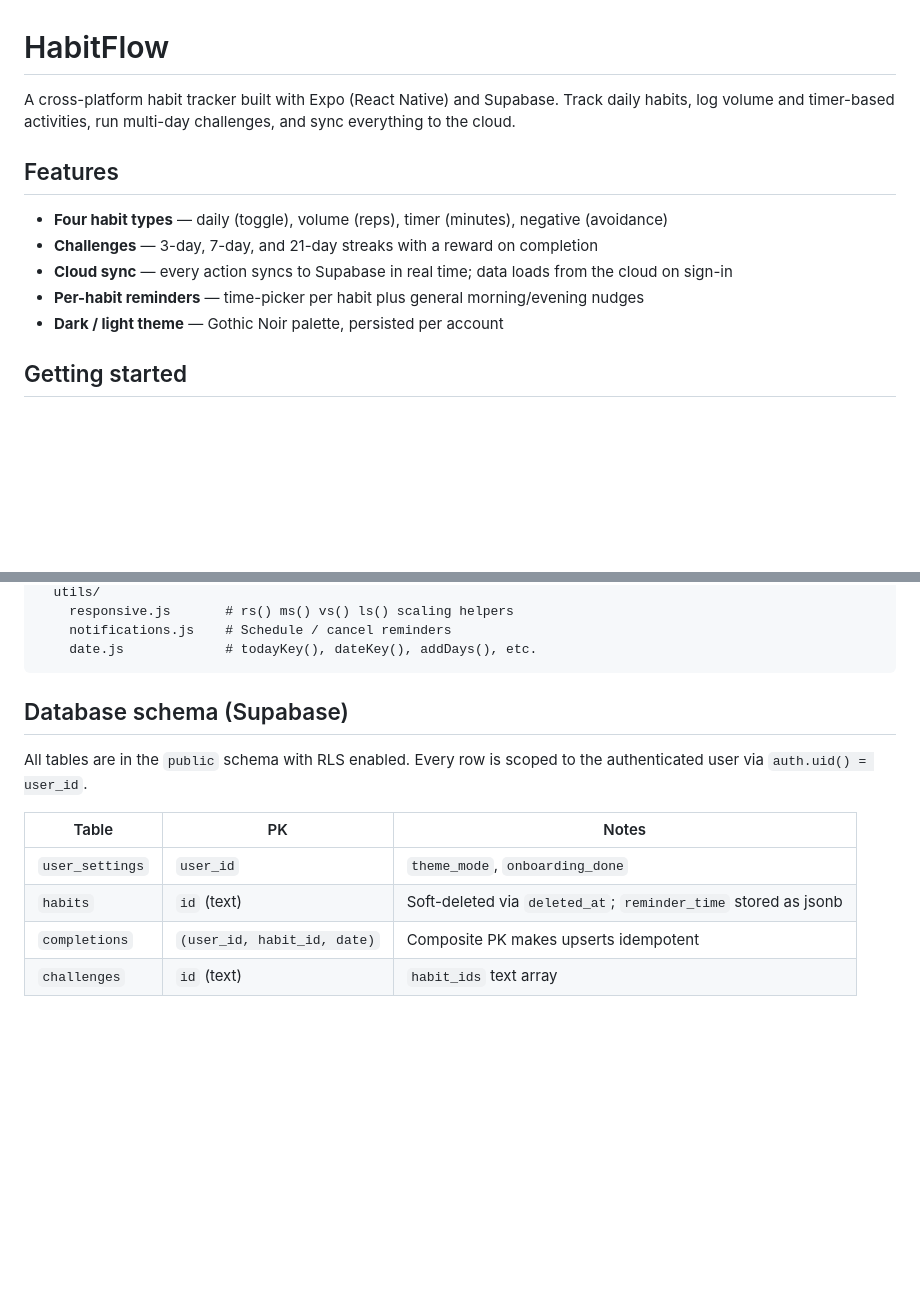
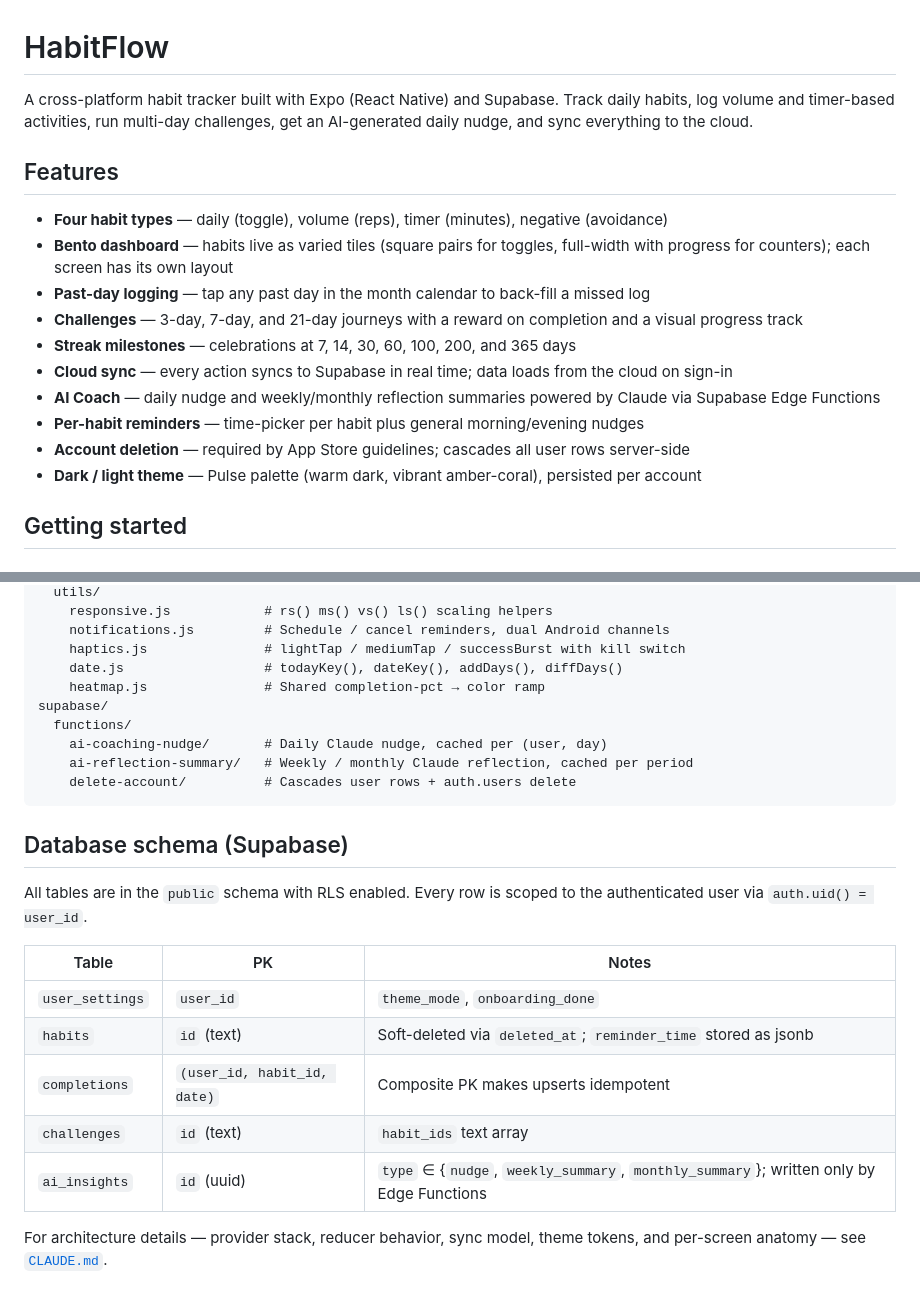
Before and after one commit to dem0saic/habitflow, a Markdown page: README.md, 2 parts joined by grey strips. Rendered like a GitHub page; blank space fills up the shorter version.

````diff
--- a/README.md
+++ b/README.md
@@ -1,14 +1,19 @@
 # HabitFlow
 
-A cross-platform habit tracker built with Expo (React Native) and Supabase. Track daily habits, log volume and timer-based activities, run multi-day challenges, and sync everything to the cloud.
+A cross-platform habit tracker built with Expo (React Native) and Supabase. Track daily habits, log volume and timer-based activities, run multi-day challenges, get an AI-generated daily nudge, and sync everything to the cloud.
 
 ## Features
 
 - **Four habit types** — daily (toggle), volume (reps), timer (minutes), negative (avoidance)
-- **Challenges** — 3-day, 7-day, and 21-day streaks with a reward on completion
+- **Bento dashboard** — habits live as varied tiles (square pairs for toggles, full-width with progress for counters); each screen has its own layout
+- **Past-day logging** — tap any past day in the month calendar to back-fill a missed log
+- **Challenges** — 3-day, 7-day, and 21-day journeys with a reward on completion and a visual progress track
+- **Streak milestones** — celebrations at 7, 14, 30, 60, 100, 200, and 365 days
 - **Cloud sync** — every action syncs to Supabase in real time; data loads from the cloud on sign-in
+- **AI Coach** — daily nudge and weekly/monthly reflection summaries powered by Claude via Supabase Edge Functions
 - **Per-habit reminders** — time-picker per habit plus general morning/evening nudges
-- **Dark / light theme** — Gothic Noir palette, persisted per account
+- **Account deletion** — required by App Store guidelines; cascades all user rows server-side
+- **Dark / light theme** — Pulse palette (warm dark, vibrant amber-coral), persisted per account
 
 ## Getting started
 
@@ -84,7 +114,14 @@ src/
   utils/
-    responsive.js       # rs() ms() vs() ls() scaling helpers
-    notifications.js    # Schedule / cancel reminders
-    date.js             # todayKey(), dateKey(), addDays(), etc.
+    responsive.js            # rs() ms() vs() ls() scaling helpers
+    notifications.js         # Schedule / cancel reminders, dual Android channels
+    haptics.js               # lightTap / mediumTap / successBurst with kill switch
+    date.js                  # todayKey(), dateKey(), addDays(), diffDays()
+    heatmap.js               # Shared completion-pct → color ramp
+supabase/
+  functions/
+    ai-coaching-nudge/       # Daily Claude nudge, cached per (user, day)
+    ai-reflection-summary/   # Weekly / monthly Claude reflection, cached per period
+    delete-account/          # Cascades user rows + auth.users delete
 ```
 
 ## Database schema (Supabase)
@@ -97,3 +134,6 @@ All tables are in the `public` schema with RLS enabled. Every row is scoped to t
 | `habits` | `id` (text) | Soft-deleted via `deleted_at`; `reminder_time` stored as jsonb |
 | `completions` | `(user_id, habit_id, date)` | Composite PK makes upserts idempotent |
 | `challenges` | `id` (text) | `habit_ids` text array |
+| `ai_insights` | `id` (uuid) | `type` ∈ {`nudge`, `weekly_summary`, `monthly_summary`}; written only by Edge Functions |
+
+For architecture details — provider stack, reducer behavior, sync model, theme tokens, and per-screen anatomy — see [`CLAUDE.md`](./CLAUDE.md).
````
Also changed, not shown: other parts of README.md (+47 -22 lines), CLAUDE.md (+12 -5 lines).
